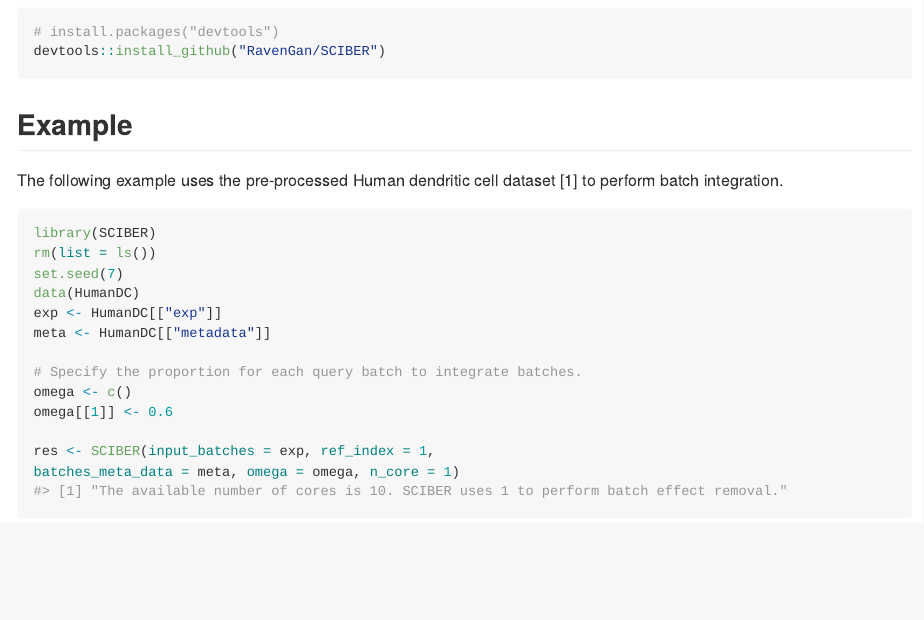
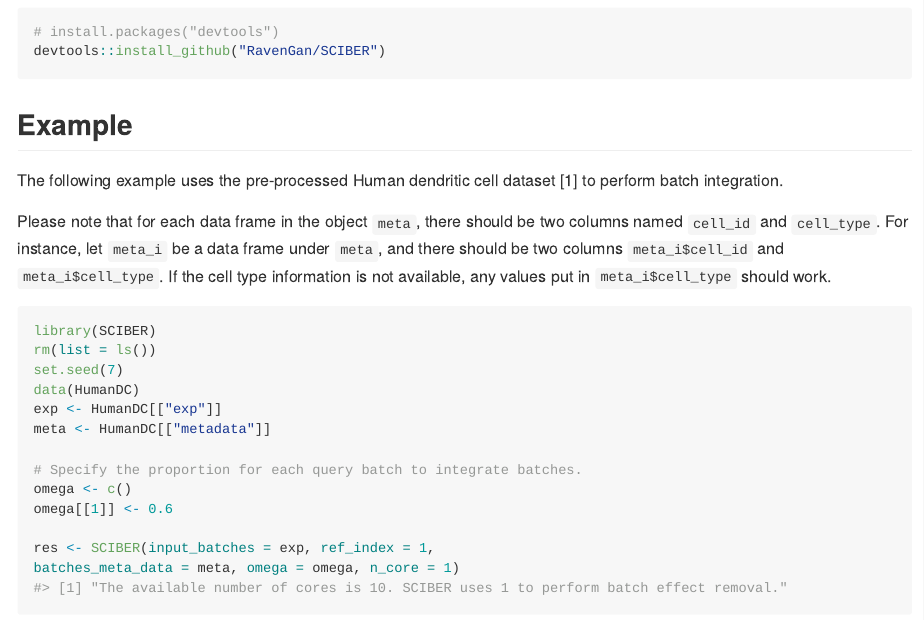
Before and after one commit to RavenGan/SCIBER, an R Markdown document (README.Rmd): the page in a window 1100 px wide, from 330 px down. The pictures show the output file README.md that the author committed with the source, drawn offline in the style of GitHub.

Commit message:
Edit readme

````diff
--- a/README.Rmd
+++ b/README.Rmd
@@ -31,6 +31,8 @@ devtools::install_github("RavenGan/SCIBER")
 
 ## Example
 The following example uses the pre-processed Human dendritic cell dataset [1] to perform batch integration.
+
+Please note that for each data frame in the object `meta`, there should be two columns named `cell_id` and `cell_type`. For instance, let `meta_i` be a data frame under `meta`, and there should be two columns `meta_i$cell_id` and `meta_i$cell_type`. If the cell type information is not available, any values put in `meta_i$cell_type` should work.
 
 ```{r example}
 library(SCIBER)
````
Also changed, not shown: README.md.
